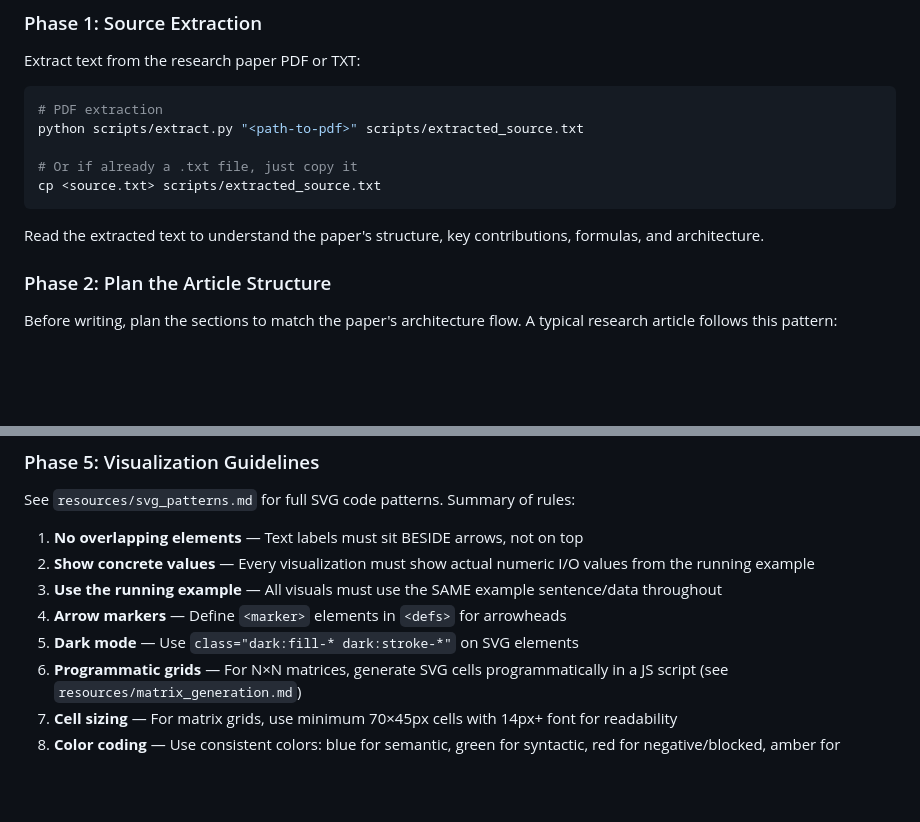
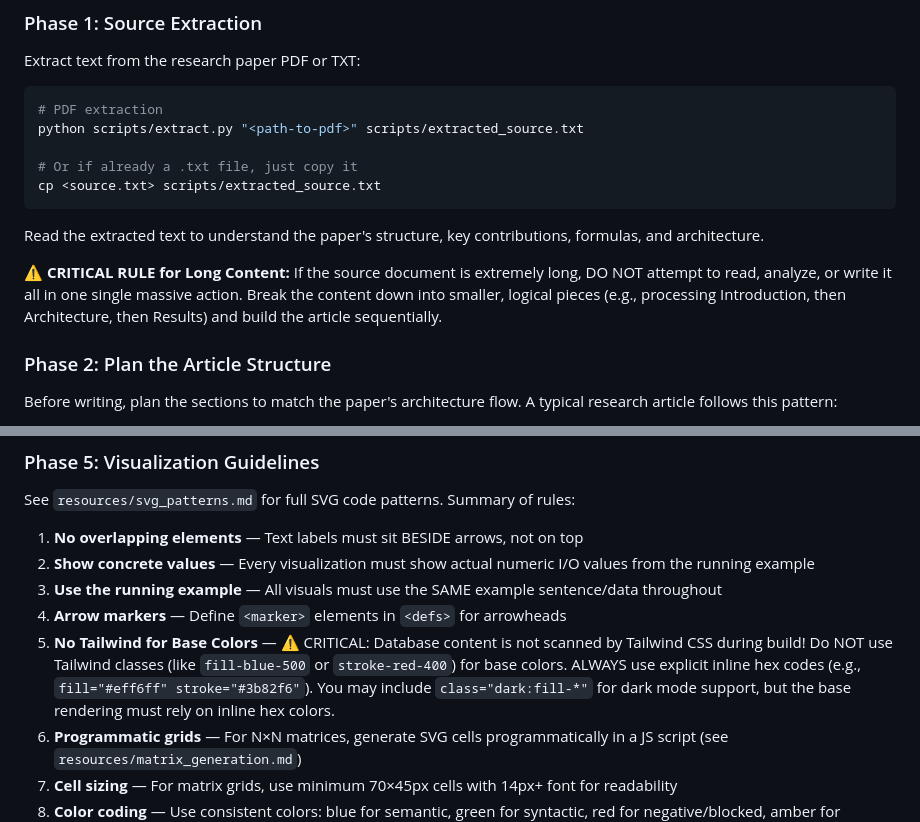
Before and after one commit to azhry/my-agent-skills, a Markdown page: article-writings/SKILL.md, 2 parts joined by grey strips. Rendered like a GitHub page; blank space fills up the shorter version.

Commit message:
feat: add new rules

````diff
--- a/article-writings/SKILL.md
+++ b/article-writings/SKILL.md
@@ -85,6 +85,8 @@ cp <source.txt> scripts/extracted_source.txt
 ```
 
 Read the extracted text to understand the paper's structure, key contributions, formulas, and architecture.
+
+**⚠️ CRITICAL RULE for Long Content:** If the source document is extremely long, DO NOT attempt to read, analyze, or write it all in one single massive action. Break the content down into smaller, logical pieces (e.g., processing Introduction, then Architecture, then Results) and build the article sequentially.
 
 ### Phase 2: Plan the Article Structure
 
@@ -188,7 +190,7 @@ See `resources/svg_patterns.md` for full SVG code patterns. Summary of rules:
 2. **Show concrete values** — Every visualization must show actual numeric I/O values from the running example
 3. **Use the running example** — All visuals must use the SAME example sentence/data throughout
 4. **Arrow markers** — Define `<marker>` elements in `<defs>` for arrowheads
-5. **Dark mode** — Use `class="dark:fill-* dark:stroke-*"` on SVG elements
+5. **No Tailwind for Base Colors** — ⚠️ CRITICAL: Database content is not scanned by Tailwind CSS during build! Do NOT use Tailwind classes (like `fill-blue-500` or `stroke-red-400`) for base colors. ALWAYS use explicit inline hex codes (e.g., `fill="#eff6ff" stroke="#3b82f6"`). You may include `class="dark:fill-*"` for dark mode support, but the base rendering must rely on inline hex colors.
 6. **Programmatic grids** — For N×N matrices, generate SVG cells programmatically in a JS script (see `resources/matrix_generation.md`)
 7. **Cell sizing** — For matrix grids, use minimum 70×45px cells with 14px+ font for readability
 8. **Color coding** — Use consistent colors: blue for semantic, green for syntactic, red for negative/blocked, amber for warnings/distances, purple for projections
````
